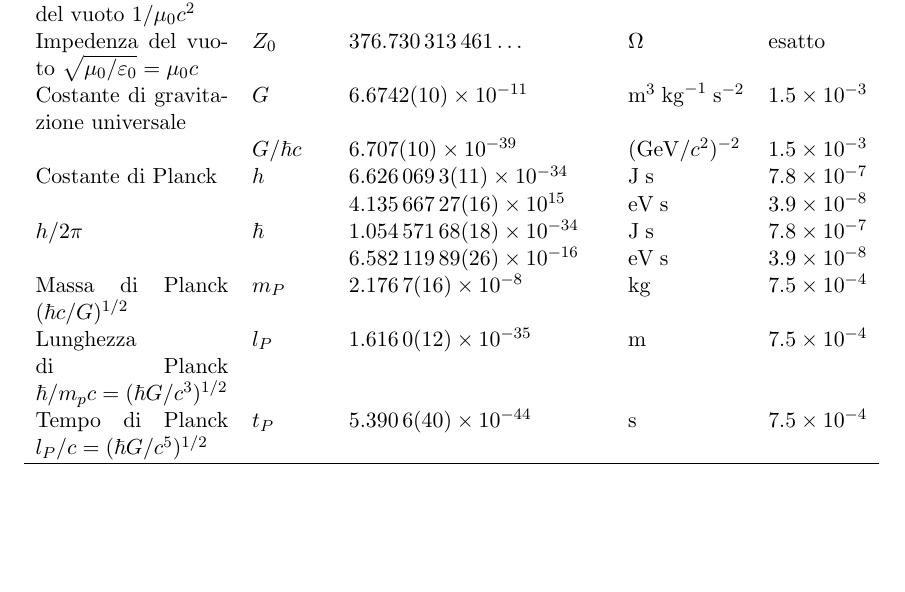
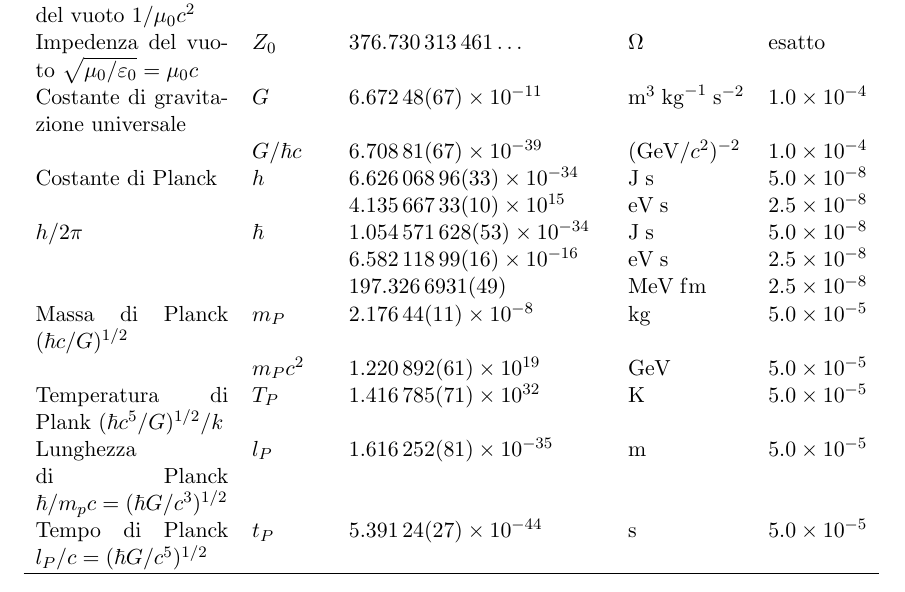
Before and after one commit to wiso/fisica123, a LaTeX thesis (fisica_linux.tex, which reads TeX/costanti.tex): part of page 374 of 392 before the commit and part of page 374 of 393 after it, cut so that both start at the same text, the shorter picture padded with empty space. Compiled offline with pdfLaTeX.

Commit message:
Tolti file inutili. Cancellata vecchia bibliografia, aggiornato bibliografia costanti, aggiornate costanti fondamentali al 2006
git-svn-id: https://fisica123.googlecode.com/svn/trunk@23 24d2337a-a036-11dd-adfd-a1ec4d499d49

```diff
--- a/TeX/costanti.tex
+++ b/TeX/costanti.tex
@@ -26,29 +27,28 @@ Costante dielettrica del vuoto
 $1/\mu_0c^2$&$\varepsilon_0$&$8.854\,187\,817\ldots\times
 10^{-12}$&\farad\usk\reciprocal\metre&esatto\\
 Impedenza del vuoto $\sqrt{\mu_0/\varepsilon_0}=\mu_0 c$&$Z_0$&$376.730\,313\,461\ldots $&\ohm&esatto\\
-Costante di gravitazione universale&$G$&$6.6742(10)\times
-10^{-11}$&\cubic\metre\usk\reciprocal\kilogram\usk\rpsquare\second&$1.5\times 10^{-3}$\\
-&$G/\hbar c$&$6.707(10)\times
-10^{-39}$&$(\giga\electronvolt\per c^2)^{-2}$&$1.5\times 10^{-3}$\\
-Costante di Planck&$h$&$6.626\,069\,3(11)\times
-10^{-34}$&\joule\usk\second&$7.8\times 10^{-7}$\\
-&&$4.135\,667\,27(16)\times 10^{15}$&\electronvolt\usk\second&$3.9\times
+Costante di gravitazione universale&$G$&$6.672\,48(67)\times
+10^{-11}$&\cubic\metre\usk\reciprocal\kilogram\usk\rpsquare\second&$1.0\times 10^{-4}$\\
+&$G/\hbar c$&$6.708\,81(67)\times
+10^{-39}$&$(\giga\electronvolt\per c^2)^{-2}$&$1.0\times 10^{-4}$\\
+Costante di Planck&$h$&$6.626\,068\,96(33)\times
+10^{-34}$&\joule\usk\second&$5.0\times 10^{-8}$\\
+&&$4.135\,667\,33(10)\times 10^{15}$&\electronvolt\usk\second&$2.5\times
 10^{-8}$\\
-$h/2\pi$&$\hbar$&$1.054\,571\,68(18)\times
-10^{-34}$&\joule\usk\second&$7.8\times 10^{-7}$\\
-&&$6.582\,119\,89(26)\times10^{-16}$&\electronvolt\usk\second&$3.9\times
+$h/2\pi$&$\hbar$&$1.054\,571\,628(53)\times
+10^{-34}$&\joule\usk\second&$5.0\times 10^{-8}$\\
+&&$6.582\,118\,99(16)\times10^{-16}$&\electronvolt\usk\second&$2.5\times
 10^{-8}$\\
-Massa di Planck $(\hbar c/G)^{1/2}$&$m_P$&$2.176\,7(16)\times
-10^{-8}$&\kilogram&$7.5\times 10^{-4}$\\
-Lunghezza di Planck $\hbar/m_pc=(\hbar
-G/c^3)^{1/2}$&$l_P$&$1.616\,0(12)\times
-10^{-35}$&\meter&$7.5\times 10^{-4}$\\
-Tempo di Planck $l_P/c=(\hbar
-G/c^5)^{1/2}$&$t_P$&$5.390\,6(40)\times
-10^{-44}$&\second&$7.5\times 10^{-4}$\\
+&&$197.326\,6931(49)$&\mega\electronvolt\usk\femto\meter&$2.5\times 10^{-8}$\\
+Massa di Planck $(\hbar c/G)^{1/2}$&$m_P$&$2.176\,44(11)\times
+10^{-8}$&\kilogram&$5.0\times 10^{-5}$\\
+&$m_P c^2$&$1.220\,892(61)\times 10^{19}$&\giga\electronvolt&$5.0\times 10^{-5}$\\
+Temperatura di Plank $(\hbar c^5/G)^{1/2} /k$&$T_P$&$1.416\,785(71)\times 10^{32}$&\kelvin&$5.0\times 10^{-5}$\\
+Lunghezza di Planck $\hbar/m_pc=(\hbar G/c^3)^{1/2}$&$l_P$&$1.616\,252(81)\times 10^{-35}$&\meter&$5.0\times 10^{-5}$\\
+Tempo di Planck $l_P/c=(\hbar G/c^5)^{1/2}$&$t_P$&$5.391\,24(27)\times 10^{-44}$&\second&$5.0\times 10^{-5}$\\
 \end{tabellacostanti}
 
-
+%tutte da aggiornare
 \section{Costanti elettromagnetiche}
 \begin{tabellacostanti}
 Carica elementare&$e$&$1.602\,176\,487(40)\times 10^{-19}$&\coulomb&$2.5\times 10^{-8}$\\
--- a/fisica_linux.tex
+++ b/fisica_linux.tex
@@ -1,11 +1,11 @@
-\typeout{************************************************************************************************}
+\typeout{*******************************************************************************}
 \typeout{RENDERING RIASSUNTI DI FISICA INIZIATO}
-\typeout{************************************************************************************************}
+\typeout{*******************************************************************************}
 \typeout{Qualcuno, non sapendo verso quali disgrazie va incontro, si accinge a renderizzare: buona fortuna!}
 \typeout{}\typeout{}\typeout{}
 
-%********************************DICHIARAZIONE DOCUMENTO********************
-%***********PACCHETTI GRAFICI E THUMPDF E HYPEREF***************************
+%********************************DICHIARAZIONE DOCUMENTO***********************
+%***********PACCHETTI GRAFICI E THUMPDF E HYPEREF******************************
 
 \documentclass[a4paper,12pt,twoside,openany,italian]{book}
 \usepackage{ifpdf}
```
Also changed, not shown: TeX/biblio.bib (+15 -0 lines), TeX/biblio.tex (deleted, +0 -7 lines), TeX/costanti.tex (3 more changed lines), fisica_linux.tex (40 more changed lines), 2 other files.
